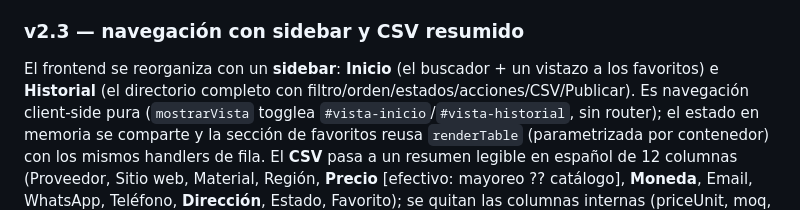
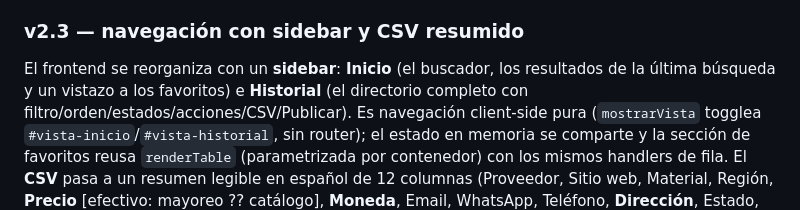
Before and after one commit to Ricardo-GMdz/comparador-compras, a Markdown page: docs/ARQUITECTURA.md, the part around the change. GitHub-like rendering.

Commit message:
docs: menciona resultados de búsqueda en Inicio (ARQUITECTURA)

```diff
--- a/docs/ARQUITECTURA.md
+++ b/docs/ARQUITECTURA.md
@@ -76,8 +76,9 @@ suma `catalogPrice`, `address`, `favorite`; el directorio público suma
 
 ### v2.3 — navegación con sidebar y CSV resumido
 
-El frontend se reorganiza con un **sidebar**: **Inicio** (el buscador + un
-vistazo a los favoritos) e **Historial** (el directorio completo con
+El frontend se reorganiza con un **sidebar**: **Inicio** (el buscador, los
+resultados de la última búsqueda y un vistazo a los favoritos) e **Historial**
+(el directorio completo con
 filtro/orden/estados/acciones/CSV/Publicar). Es navegación client-side pura
 (`mostrarVista` togglea `#vista-inicio`/`#vista-historial`, sin router); el
 estado en memoria se comparte y la sección de favoritos reusa `renderTable`
```
